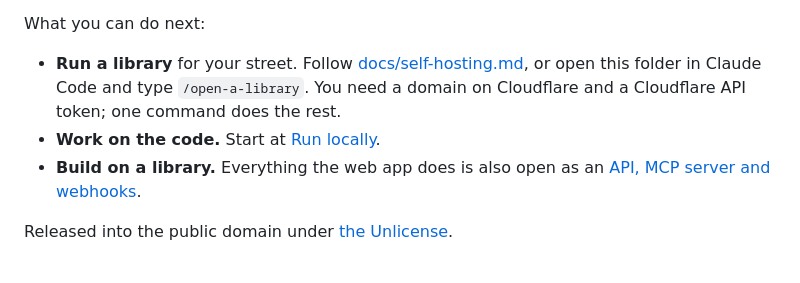
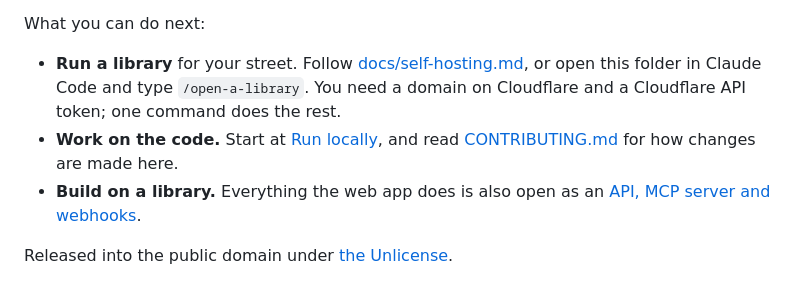
Before and after one commit to omrilotan/community-distributed-library, a Markdown page: README.md, the part around the change. Rendered like a GitHub page.

Commit message:
Add CONTRIBUTING.md: how to run, change, test, commit and send a change
Co-Authored-By: Claude Opus 5.5 <noreply@anthropic.com>
Claude-Session: https://claude.ai/code/session_01CuN99yqJAN5uk6RYYkxjTQ

```diff
--- a/README.md
+++ b/README.md
@@ -10,7 +10,8 @@ What you can do next:
 - **Run a library** for your street. Follow [docs/self-hosting.md](docs/self-hosting.md), or open
   this folder in Claude Code and type `/open-a-library`. You need a domain on Cloudflare and a
   Cloudflare API token; one command does the rest.
-- **Work on the code.** Start at [Run locally](#run-locally).
+- **Work on the code.** Start at [Run locally](#run-locally), and read
+  [CONTRIBUTING.md](CONTRIBUTING.md) for how changes are made here.
 - **Build on a library.** Everything the web app does is also open as an
   [API, MCP server and webhooks](#api-mcp-and-webhooks).
 
```
Also changed, not shown: CONTRIBUTING.md (added, +83 -0 lines).
